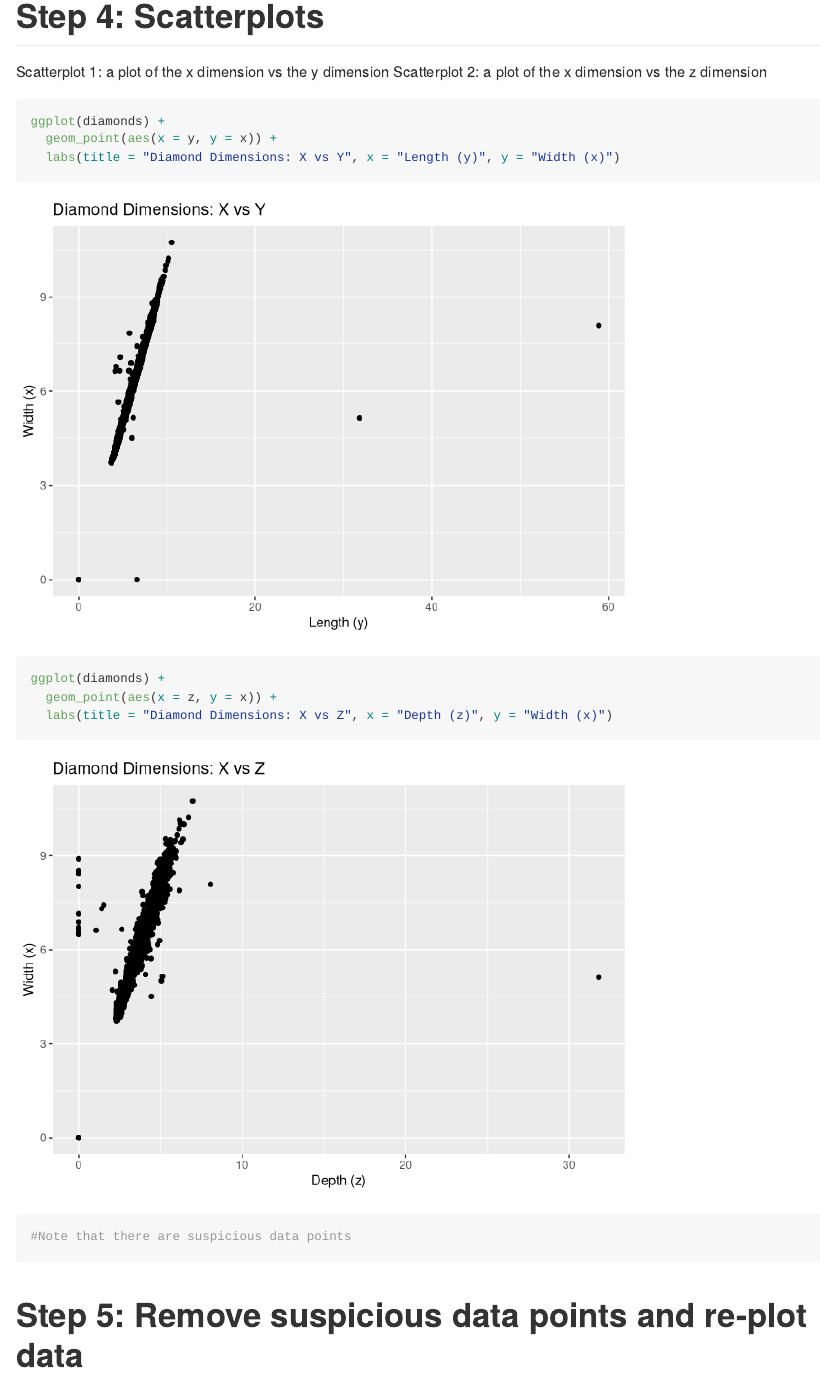
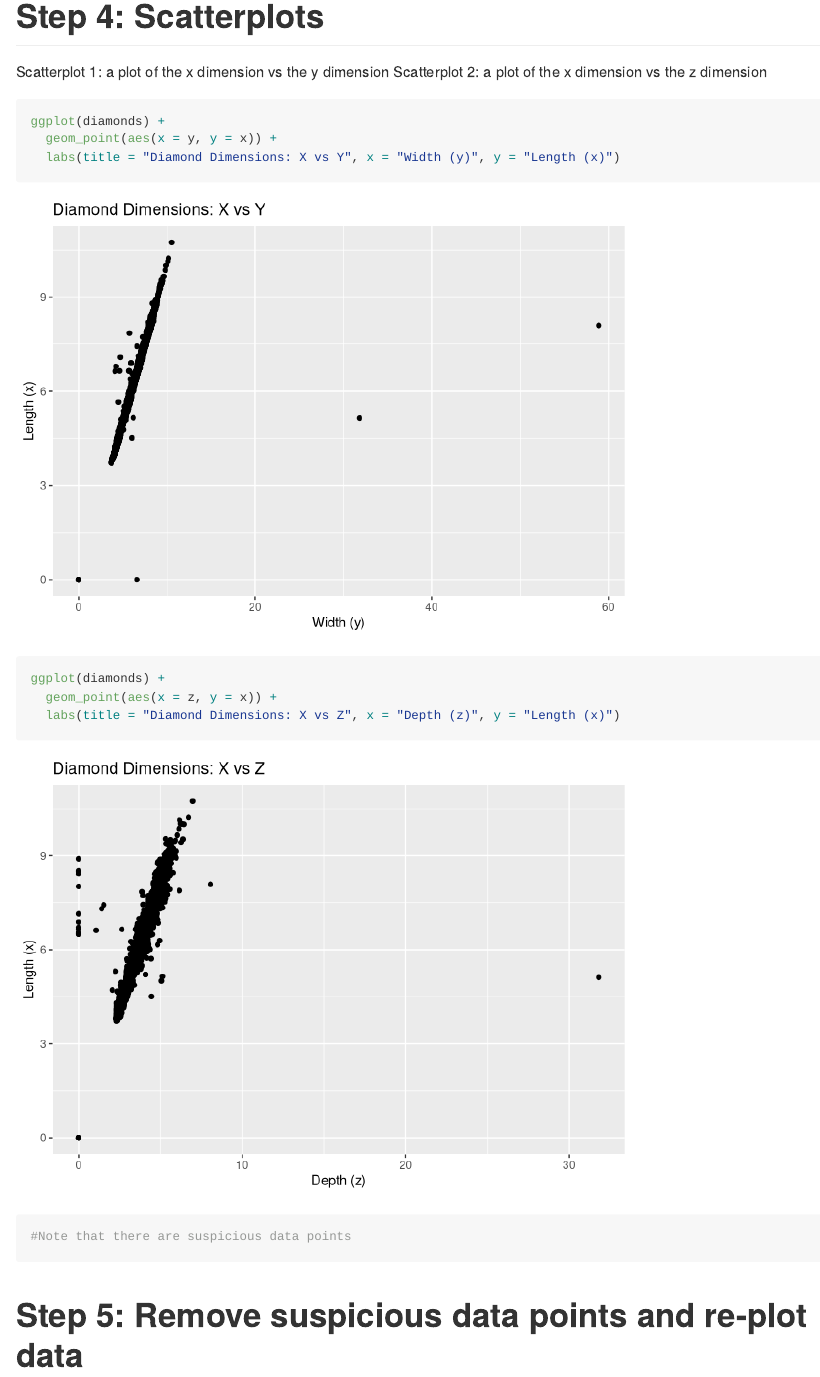
Before and after one commit to Ilianora/MICR_475, an R Markdown document (hw_5.Rmd): the page in a window 1100 px wide, from 2940 px down. Rendered offline with R 4.5, knitr and Pandoc, with nearby package versions; code that draws random numbers runs with fixed seeds of ours.

Commit message:
fixed axis labels for hw5

````diff
--- a/hw_5.Rmd
+++ b/hw_5.Rmd
@@ -53,10 +53,10 @@ Scatterplot 2: a plot of the x dimension vs the z dimension
 ```{r}
 ggplot(diamonds) +
   geom_point(aes(x = y, y = x)) +
-  labs(title = "Diamond Dimensions: X vs Y", x = "Length (y)", y = "Width (x)")
+  labs(title = "Diamond Dimensions: X vs Y", x = "Width (y)", y = "Length (x)")
 ggplot(diamonds) +
   geom_point(aes(x = z, y = x)) +
-  labs(title = "Diamond Dimensions: X vs Z", x = "Depth (z)", y = "Width (x)")
+  labs(title = "Diamond Dimensions: X vs Z", x = "Depth (z)", y = "Length (x)")
 #Note that there are suspicious data points
 ```
 
````
Also changed, not shown: hw_5.md, hw_5_files/figure-gfm/unnamed-chunk-5-1.png, hw_5_files/figure-gfm/unnamed-chunk-5-2.png, hw_5_files/figure-gfm/unnamed-chunk-6-1.png, hw_5_files/figure-gfm/unnamed-chunk-6-2.png, hw_5.Rmd (4 more changed lines).
